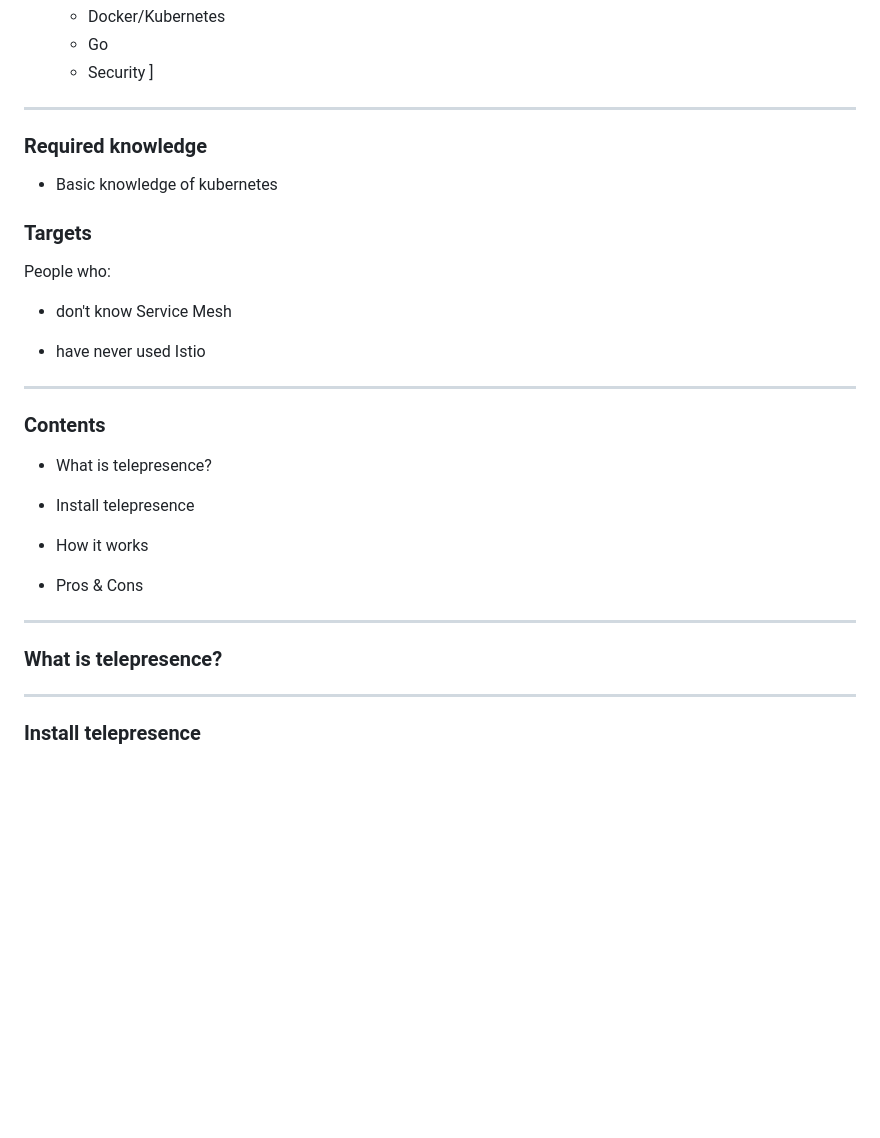
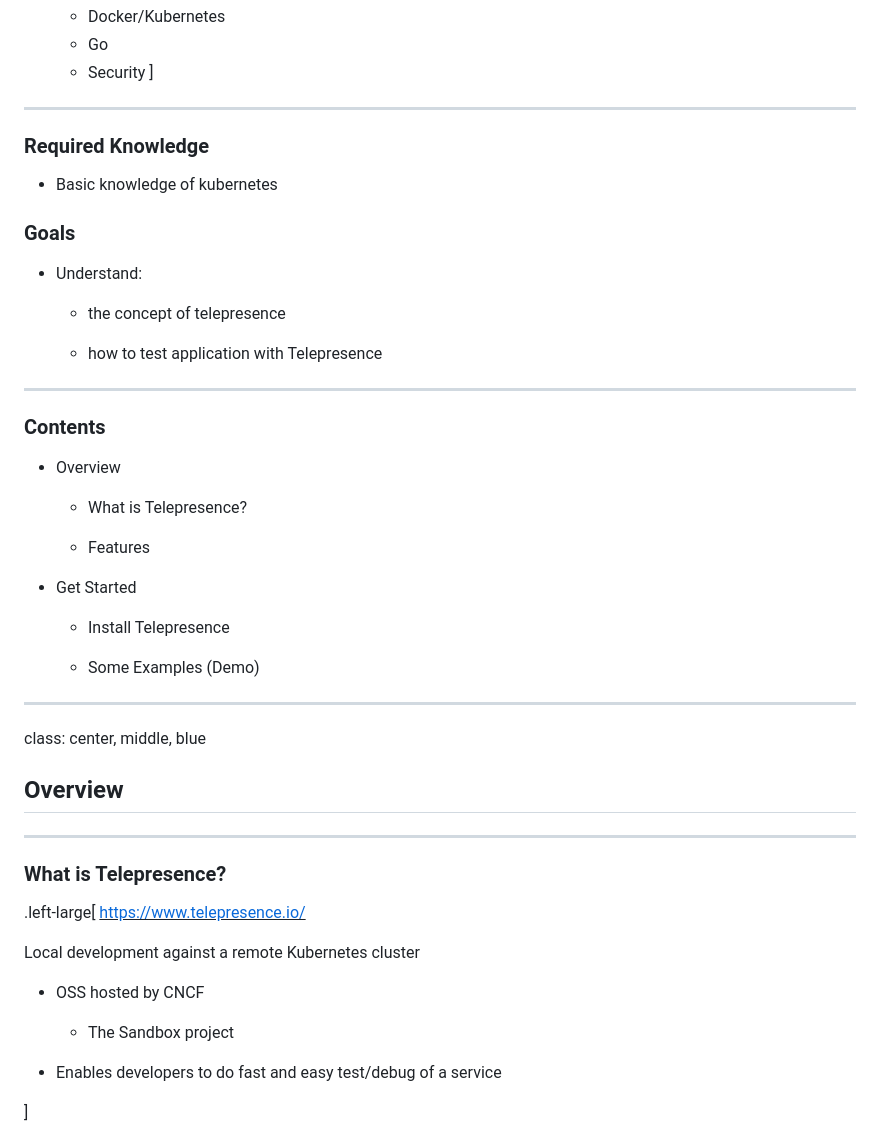
Before and after one commit to kyohmizu/slides-telepresence-intro, a Markdown page: main.md, the part around the change printed below. Rendered like a GitHub page; blank space fills up the shorter version.

```diff
--- a/main.md
+++ b/main.md
@@ -20,33 +20,50 @@ exclude: true
     - Security
 ]
 ---
-### Required knowledge
+### Required Knowledge
 
 - Basic knowledge of kubernetes
 
-### Targets
+### Goals
 
-People who:
+- Understand:
 
-- don't know Service Mesh
+  - the concept of telepresence
 
-- have never used Istio
+  - how to test application with Telepresence
 
 ---
 ### Contents
 
-- What is telepresence?
+- Overview
 
-- Install telepresence
+  - What is Telepresence?
 
-- How it works
+  - Features
 
-- Pros & Cons
+- Get Started
+
+  - Install Telepresence
+
+  - Some Examples (Demo)
 
 ---
-### What is telepresence?
-
-
+class: center, middle, blue
+## Overview
 
 ---
-### Install telepresence
+### What is Telepresence?
+
+.left-large[
+<u><https://www.telepresence.io/></u>
+
+Local development against a remote Kubernetes cluster
+
+- OSS hosted by CNCF
+
+  - The Sandbox project
+
+- Enables developers to do fast and easy test/debug of a service
+
+]
+
```
Also changed, not shown: other parts of main.md (+167 -5 lines), hello-world-browser.png (added), landscape.png (added), 1 other file.
